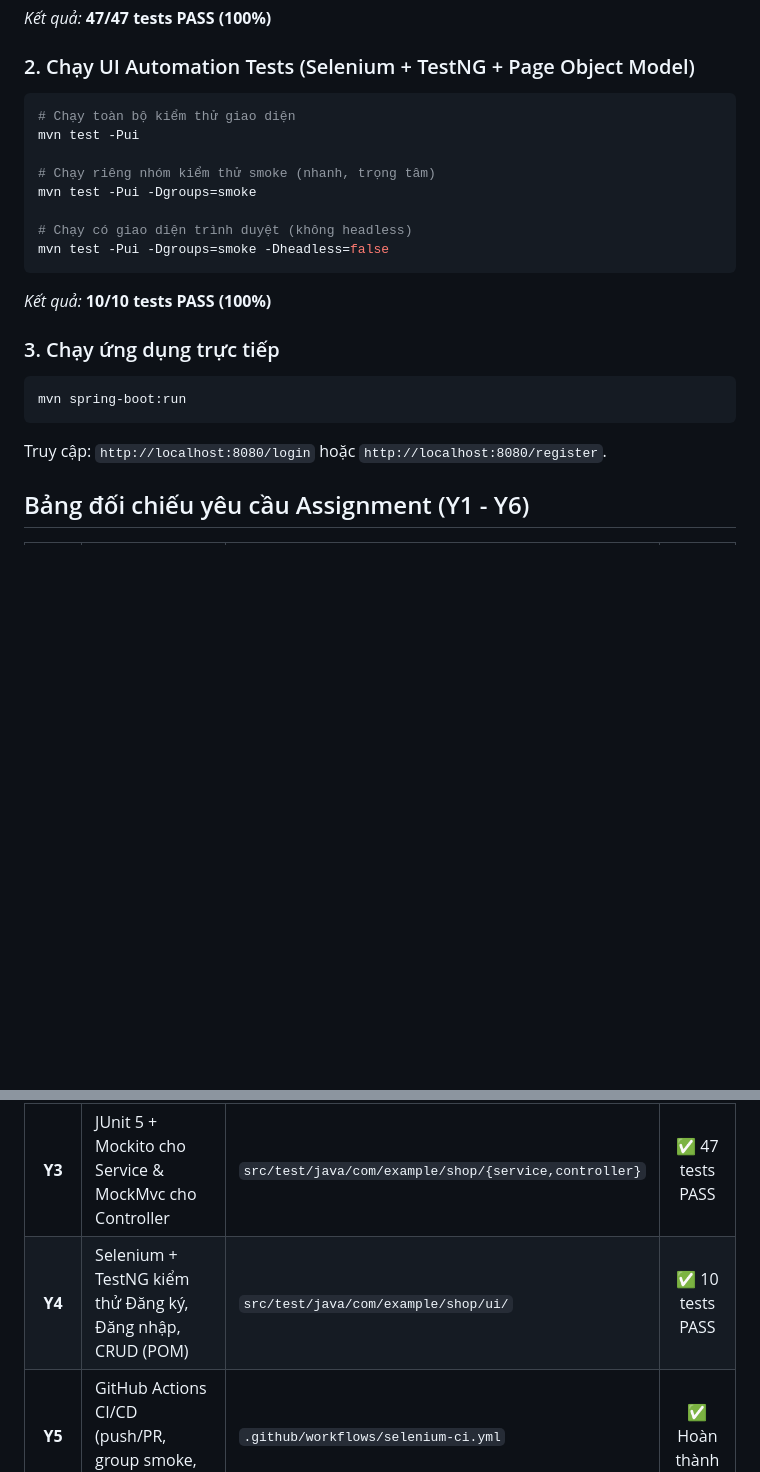
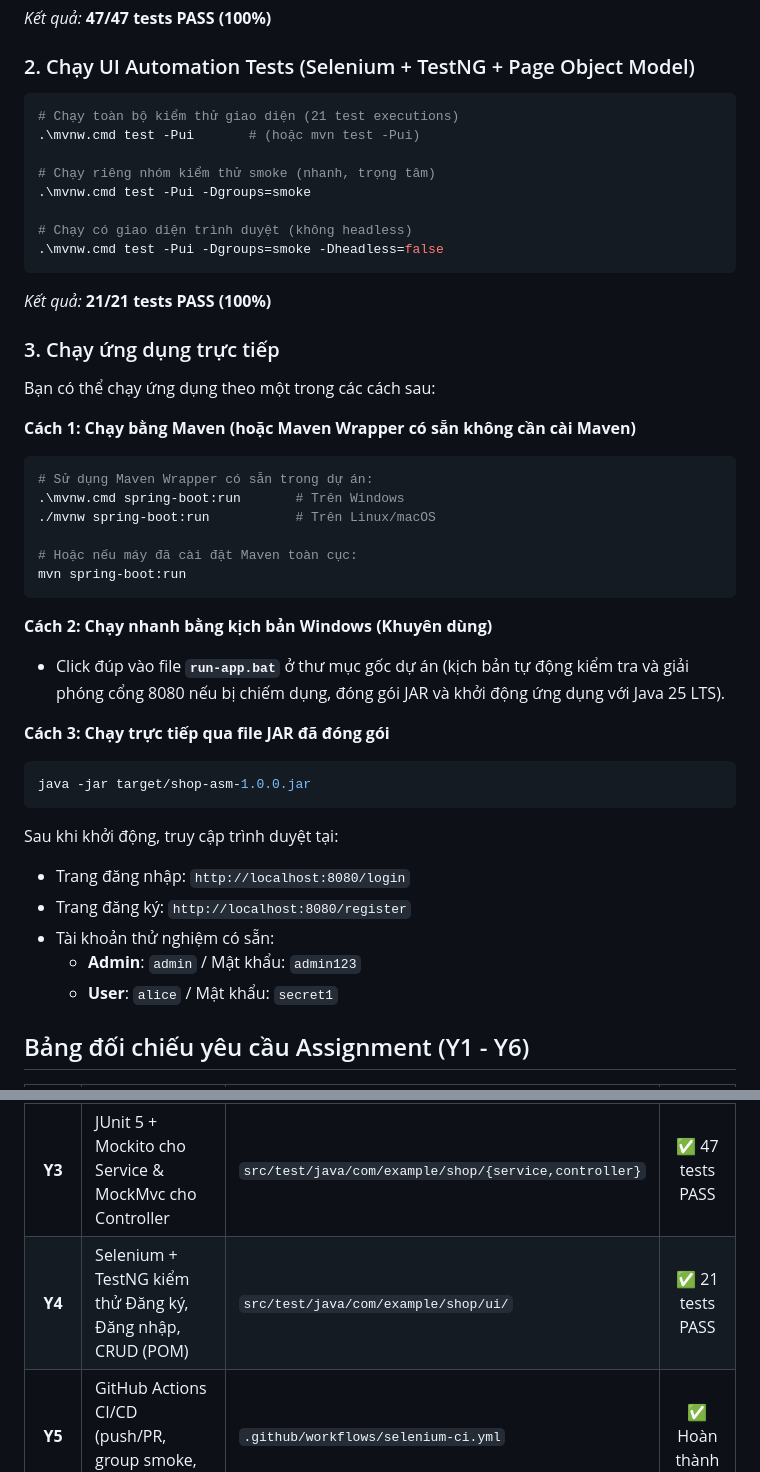
Before and after one commit to lucnguyen06/kiem-thu-assignment, a Markdown page: README.md, 2 parts joined by grey strips. GitHub-like rendering; blank space fills up the shorter version.

Commit message:
docs: cap nhat huong dan chay ung dung truc tiep va dong bo so luong UI test
- Huong dan chay spring-boot:run qua ca mvnw va mvn
- Bo sung huong dan chay nhanh bang run-app.bat va java -jar
- Dong bo so luong UI test thanh 21 tests (tong cong 68 tests PASS)

Co-authored-by: Copilot <223556219+Copilot@users.noreply.github.com>

````diff
--- a/README.md
+++ b/README.md
@@ -71,22 +71,45 @@ mvn clean test
 
 ### 2. Chạy UI Automation Tests (Selenium + TestNG + Page Object Model)
 ```bash
-# Chạy toàn bộ kiểm thử giao diện
-mvn test -Pui
+# Chạy toàn bộ kiểm thử giao diện (21 test executions)
+.\mvnw.cmd test -Pui       # (hoặc mvn test -Pui)
 
 # Chạy riêng nhóm kiểm thử smoke (nhanh, trọng tâm)
-mvn test -Pui -Dgroups=smoke
+.\mvnw.cmd test -Pui -Dgroups=smoke
 
 # Chạy có giao diện trình duyệt (không headless)
-mvn test -Pui -Dgroups=smoke -Dheadless=false
+.\mvnw.cmd test -Pui -Dgroups=smoke -Dheadless=false
 ```
-*Kết quả:* **10/10 tests PASS (100%)**
+*Kết quả:* **21/21 tests PASS (100%)**
 
 ### 3. Chạy ứng dụng trực tiếp
+
+Bạn có thể chạy ứng dụng theo một trong các cách sau:
+
+**Cách 1: Chạy bằng Maven (hoặc Maven Wrapper có sẵn không cần cài Maven)**
 ```bash
+# Sử dụng Maven Wrapper có sẵn trong dự án:
+.\mvnw.cmd spring-boot:run       # Trên Windows
+./mvnw spring-boot:run           # Trên Linux/macOS
+
+# Hoặc nếu máy đã cài đặt Maven toàn cục:
 mvn spring-boot:run
 ```
-Truy cập: `http://localhost:8080/login` hoặc `http://localhost:8080/register`.
+
+**Cách 2: Chạy nhanh bằng kịch bản Windows (Khuyên dùng)**
+- Click đúp vào file **`run-app.bat`** ở thư mục gốc dự án (kịch bản tự động kiểm tra và giải phóng cổng 8080 nếu bị chiếm dụng, đóng gói JAR và khởi động ứng dụng với Java 25 LTS).
+
+**Cách 3: Chạy trực tiếp qua file JAR đã đóng gói**
+```bash
+java -jar target/shop-asm-1.0.0.jar
+```
+
+Sau khi khởi động, truy cập trình duyệt tại:
+- Trang đăng nhập: `http://localhost:8080/login`
+- Trang đăng ký: `http://localhost:8080/register`
+- Tài khoản thử nghiệm có sẵn:
+  - **Admin**: `admin` / Mật khẩu: `admin123`
+  - **User**: `alice` / Mật khẩu: `secret1`
 
 ## Bảng đối chiếu yêu cầu Assignment (Y1 - Y6)
 
@@ -95,7 +118,7 @@ Truy cập: `http://localhost:8080/login` hoặc `http://localhost:8080/register
 | **Y1** | Ứng dụng web chạy hoàn chỉnh các chức năng | `src/main/java/com/example/shop/` | ✅ Hoàn thành |
 | **Y2** | Thiết kế Test Case & Test Plan (RAG + Prompt) | `docs/TestPlan.md`, `docs/TestCases.md` | ✅ Hoàn thành |
 | **Y3** | JUnit 5 + Mockito cho Service & MockMvc cho Controller | `src/test/java/com/example/shop/{service,controller}` | ✅ 47 tests PASS |
-| **Y4** | Selenium + TestNG kiểm thử Đăng ký, Đăng nhập, CRUD (POM) | `src/test/java/com/example/shop/ui/` | ✅ 10 tests PASS |
+| **Y4** | Selenium + TestNG kiểm thử Đăng ký, Đăng nhập, CRUD (POM) | `src/test/java/com/example/shop/ui/` | ✅ 21 tests PASS |
 | **Y5** | GitHub Actions CI/CD (push/PR, group smoke, upload reports) | `.github/workflows/selenium-ci.yml` | ✅ Hoàn thành |
 | **Y6** | Nhật ký sử dụng AI (Prompt + Before/After + Debug + Review) | `docs/AI_Log.md` | ✅ Hoàn thành |
 
````
